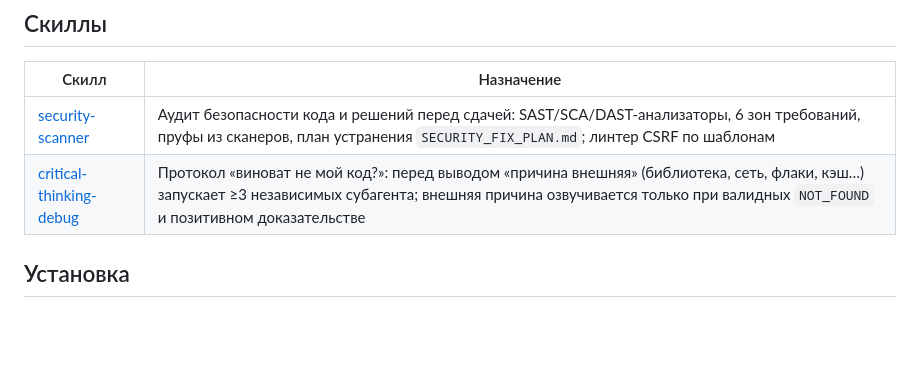
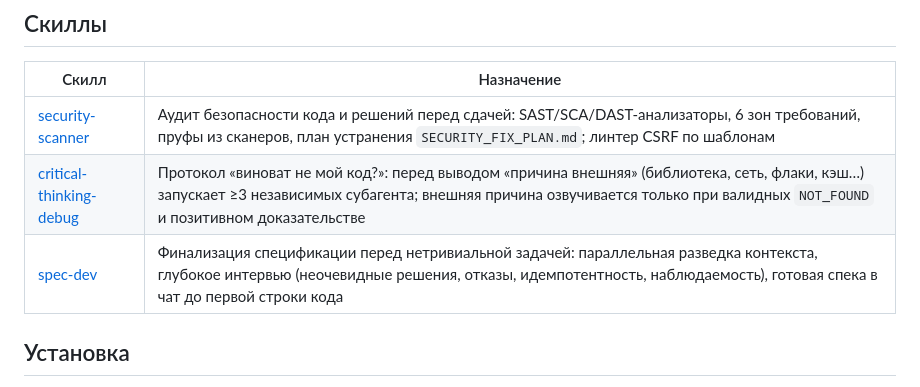
Before and after one commit to alexblag023/claude-skills, a Markdown page: README.md, the part around the change. GitHub-like rendering; blank space fills up the shorter version.

Commit message:
skill(spec-dev): добавить скилл финализации спецификации через интервью

```diff
--- a/README.md
+++ b/README.md
@@ -11,6 +11,7 @@
 |---|---|
 | [security-scanner](skills/security-scanner/) | Аудит безопасности кода и решений перед сдачей: SAST/SCA/DAST-анализаторы, 6 зон требований, пруфы из сканеров, план устранения `SECURITY_FIX_PLAN.md`; линтер CSRF по шаблонам |
 | [critical-thinking-debug](skills/critical-thinking-debug/) | Протокол «виноват не мой код?»: перед выводом «причина внешняя» (библиотека, сеть, флаки, кэш…) запускает ≥3 независимых субагента; внешняя причина озвучивается только при валидных `NOT_FOUND` и позитивном доказательстве |
+| [spec-dev](skills/spec-dev/) | Финализация спецификации перед нетривиальной задачей: параллельная разведка контекста, глубокое интервью (неочевидные решения, отказы, идемпотентность, наблюдаемость), готовая спека в чат до первой строки кода |
 
 ## Установка
 Скопировать (или сделать симлинк) нужные скиллы в `~/.claude/skills/` (глобально) или `<проект>/.claude/skills/` (для одного проекта). Подробно и скрипты для Windows/Linux/macOS — [docs/installation.md](docs/installation.md).
```
Also changed, not shown: skills/spec-dev/SKILL.md (added, +112 -0 lines).
